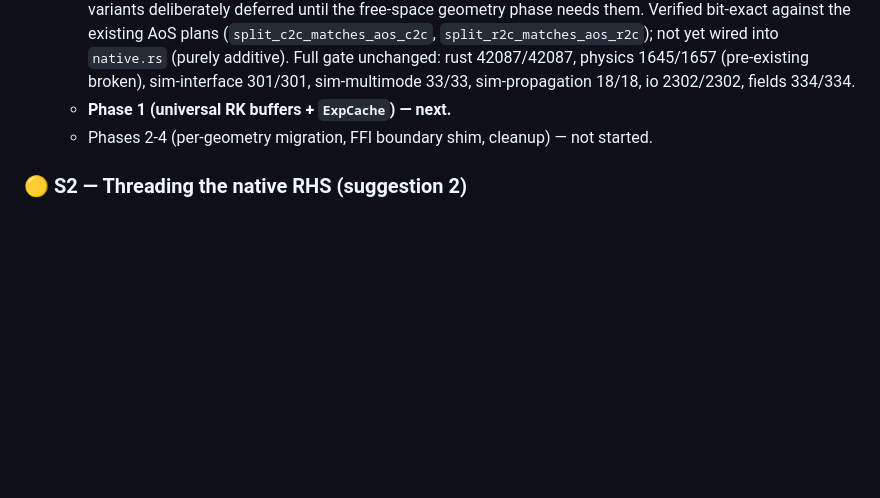
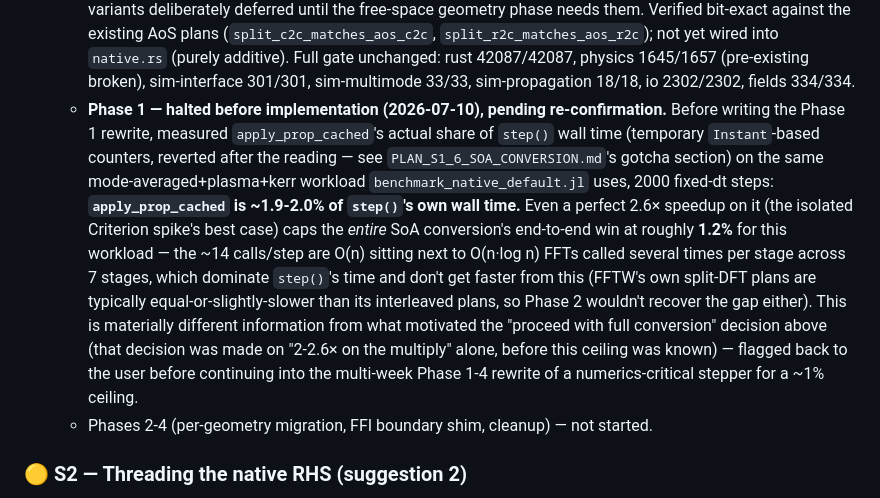
Before and after one commit to vdiego28/Amalthea.jl, a Markdown page: BACKLOG.md, the part around the change. GitHub-like rendering; blank space fills up the shorter version.

```diff
--- a/BACKLOG.md
+++ b/BACKLOG.md
@@ -995,7 +995,26 @@ exists (Phase G.3).*
      additive). Full gate unchanged: rust 42087/42087, physics 1645/1657
      (pre-existing broken), sim-interface 301/301, sim-multimode 33/33,
      sim-propagation 18/18, io 2302/2302, fields 334/334.
-   - **Phase 1 (universal RK buffers + `ExpCache`) — next.**
+   - **Phase 1 — halted before implementation (2026-07-10), pending
+     re-confirmation.** Before writing the Phase 1 rewrite, measured
+     `apply_prop_cached`'s actual share of `step()` wall time (temporary
+     `Instant`-based counters, reverted after the reading — see
+     `PLAN_S1_6_SOA_CONVERSION.md`'s gotcha section) on the same
+     mode-averaged+plasma+kerr workload `benchmark_native_default.jl` uses,
+     2000 fixed-dt steps: **`apply_prop_cached` is ~1.9-2.0% of `step()`'s
+     own wall time.** Even a perfect 2.6× speedup on it (the isolated
+     Criterion spike's best case) caps the *entire* SoA conversion's
+     end-to-end win at roughly **1.2%** for this workload — the ~14
+     calls/step are O(n) sitting next to O(n·log n) FFTs called several
+     times per stage across 7 stages, which dominate `step()`'s time and
+     don't get faster from this (FFTW's own split-DFT plans are typically
+     equal-or-slightly-slower than its interleaved plans, so Phase 2
+     wouldn't recover the gap either). This is materially different
+     information from what motivated the "proceed with full conversion"
+     decision above (that decision was made on "2-2.6× on the multiply"
+     alone, before this ceiling was known) — flagged back to the user
+     before continuing into the multi-week Phase 1-4 rewrite of a
+     numerics-critical stepper for a ~1% ceiling.
    - Phases 2-4 (per-geometry migration, FFI boundary shim, cleanup) —
      not started.
 
```
Also changed, not shown: docs/native-port/PLAN_S1_6_SOA_CONVERSION.md (+38 -3 lines).
